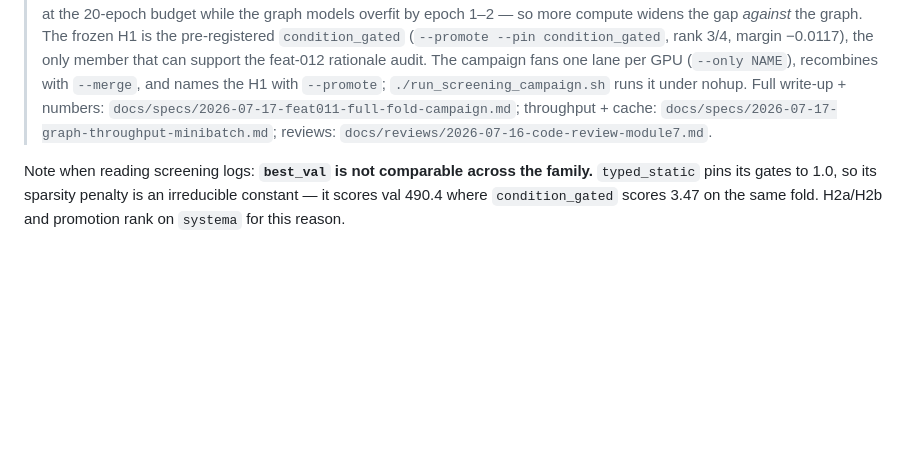
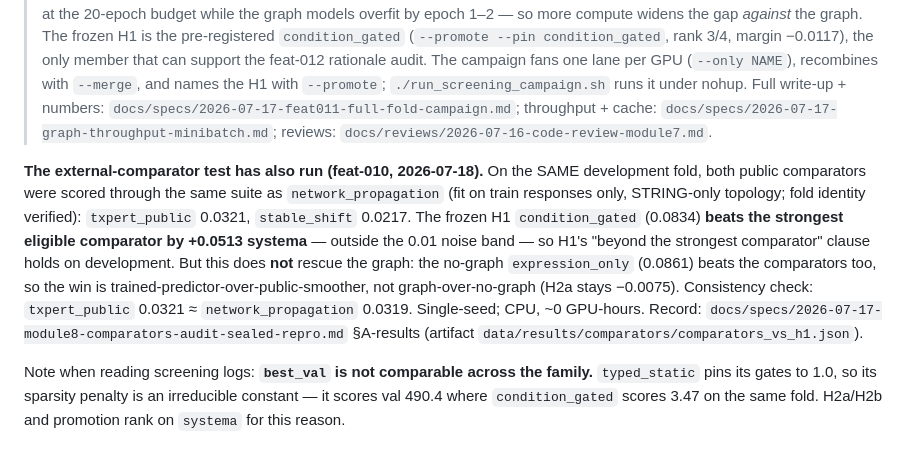
Before and after one commit to Vijayavallabh/tcell-causal-ppi, a Markdown page: README.md, the part around the change. GitHub-like rendering; blank space fills up the shorter version.

Commit message:
Docs: propagate the feat-010 comparator result — H1 clears the public comparators, graph premise unchanged
Syncs the tracked docs to the feat-010 comparator campaign: on the same
development fold, the frozen H1 condition_gated (systema 0.0834) beats the
strongest eligible public comparator txpert_public (0.0321) by +0.0513 (outside
the 0.01 noise band), but the no-graph expression_only (0.0861) beats the
comparators too — so it is a trained-predictor win, not graph value, and does
not rescue the graph (H2a stays -0.0075).

- README.md: comparator-result paragraph after the campaign block.
- feat-011 campaign spec: a "Follow-on: feat-010 comparator test" cross-link to
  the module8 spec §A-results (the canonical record, already committed).

The report + walkthrough (gitignored local-only) carry the same result on disk.

```diff
--- a/README.md
+++ b/README.md
@@ -718,6 +718,17 @@ GPU (`--only NAME`), recombines with `--merge`, and names the H1 with `--promote
 `docs/specs/2026-07-17-graph-throughput-minibatch.md`; reviews:
 `docs/reviews/2026-07-16-code-review-module7.md`.
 
+**The external-comparator test has also run (feat-010, 2026-07-18).** On the SAME development fold, both
+public comparators were scored through the same suite as `network_propagation` (fit on train responses
+only, STRING-only topology; fold identity verified): `txpert_public` 0.0321, `stable_shift` 0.0217. The
+frozen H1 `condition_gated` (0.0834) **beats the strongest eligible comparator by +0.0513 systema** —
+outside the 0.01 noise band — so H1's "beyond the strongest comparator" clause holds on development. But
+this does **not** rescue the graph: the no-graph `expression_only` (0.0861) beats the comparators too, so
+the win is trained-predictor-over-public-smoother, not graph-over-no-graph (H2a stays −0.0075).
+Consistency check: `txpert_public` 0.0321 ≈ `network_propagation` 0.0319. Single-seed; CPU, ~0 GPU-hours.
+Record: `docs/specs/2026-07-17-module8-comparators-audit-sealed-repro.md` §A-results (artifact
+`data/results/comparators/comparators_vs_h1.json`).
+
 Note when reading screening logs: **`best_val` is not comparable across the family.** `typed_static`
 pins its gates to 1.0, so its sparsity penalty is an irreducible constant — it scores val 490.4 where
 `condition_gated` scores 3.47 on the same fold. H2a/H2b and promotion rank on `systema` for this
```
Also changed, not shown: docs/specs/2026-07-17-feat011-full-fold-campaign.md (+8 -0 lines).
